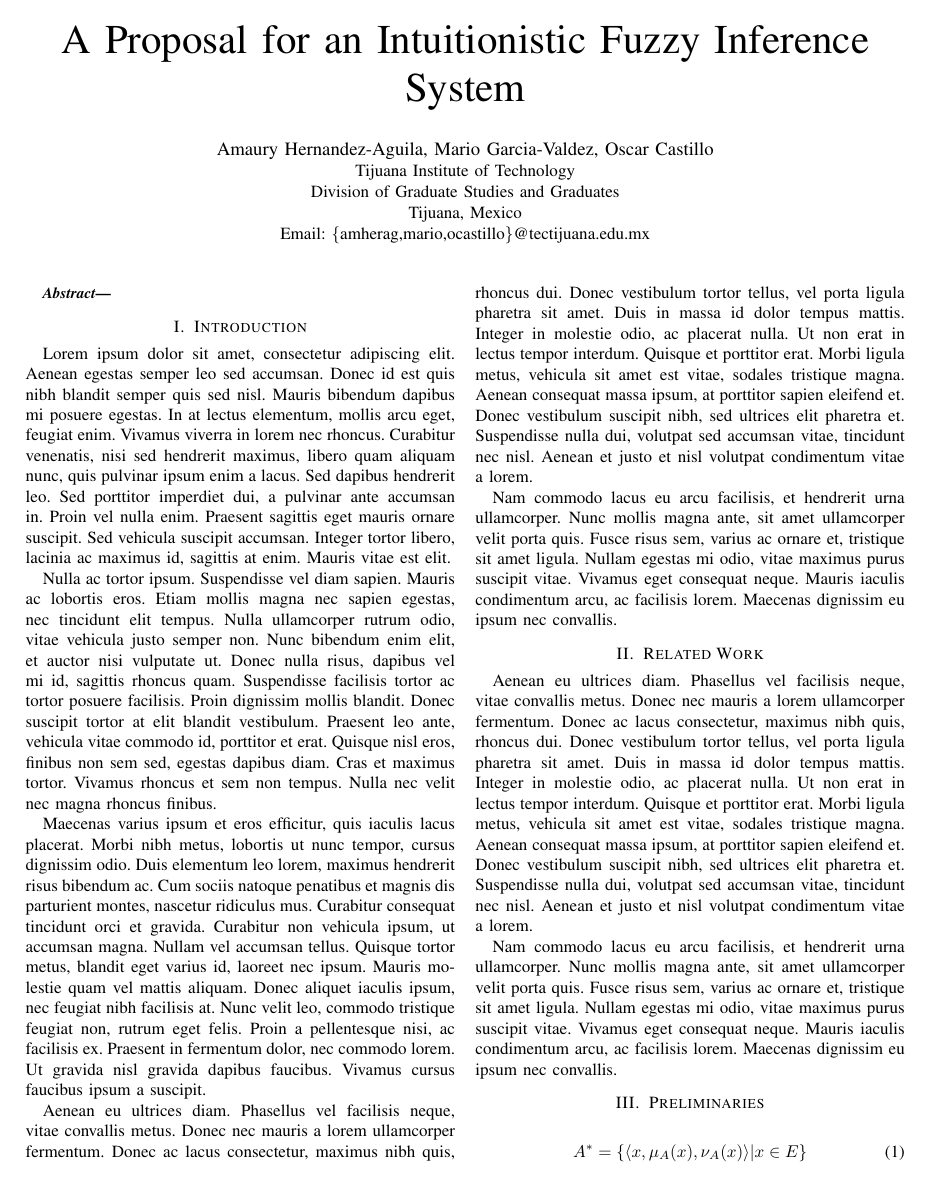
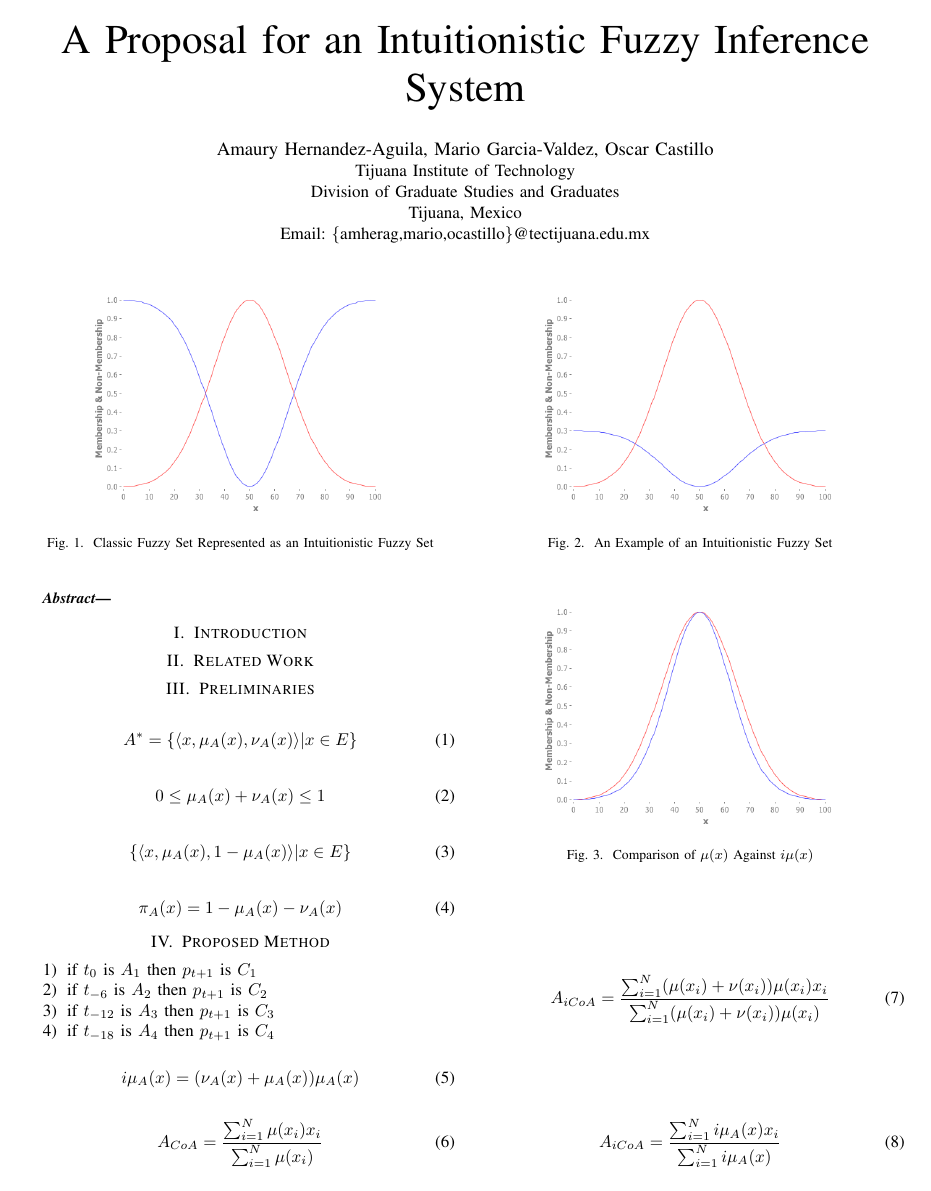
Before and after one commit to amherag/wcci-2016-a, a LaTeX paper (paper.tex): page 1 of 3 before the commit and page 1 of 2 after it. Compiled offline with pdfLaTeX; a missing font is replaced by an installed copy or a similar font; a LaTeX package or settings file that is missing is left out.

Commit message:
deleting lorem ipsum text

```diff
--- a/paper.tex
+++ b/paper.tex
@@ -146,21 +146,9 @@
 
 \section{Introduction}
 
-Lorem ipsum dolor sit amet, consectetur adipiscing elit. Aenean egestas semper leo sed accumsan. Donec id est quis nibh blandit semper quis sed nisl. Mauris bibendum dapibus mi posuere egestas. In at lectus elementum, mollis arcu eget, feugiat enim. Vivamus viverra in lorem nec rhoncus. Curabitur venenatis, nisi sed hendrerit maximus, libero quam aliquam nunc, quis pulvinar ipsum enim a lacus. Sed dapibus hendrerit leo. Sed porttitor imperdiet dui, a pulvinar ante accumsan in. Proin vel nulla enim. Praesent sagittis eget mauris ornare suscipit. Sed vehicula suscipit accumsan. Integer tortor libero, lacinia ac maximus id, sagittis at enim. Mauris vitae est elit.
 
-Nulla ac tortor ipsum. Suspendisse vel diam sapien. Mauris ac lobortis eros. Etiam mollis magna nec sapien egestas, nec tincidunt elit tempus. Nulla ullamcorper rutrum odio, vitae vehicula justo semper non. Nunc bibendum enim elit, et auctor nisi vulputate ut. Donec nulla risus, dapibus vel mi id, sagittis rhoncus quam. Suspendisse facilisis tortor ac tortor posuere facilisis. Proin dignissim mollis blandit. Donec suscipit tortor at elit blandit vestibulum. Praesent leo ante, vehicula vitae commodo id, porttitor et erat. Quisque nisl eros, finibus non sem sed, egestas dapibus diam. Cras et maximus tortor. Vivamus rhoncus et sem non tempus. Nulla nec velit nec magna rhoncus finibus.
-
-Maecenas varius ipsum et eros efficitur, quis iaculis lacus placerat. Morbi nibh metus, lobortis ut nunc tempor, cursus dignissim odio. Duis elementum leo lorem, maximus hendrerit risus bibendum ac. Cum sociis natoque penatibus et magnis dis parturient montes, nascetur ridiculus mus. Curabitur consequat tincidunt orci et gravida. Curabitur non vehicula ipsum, ut accumsan magna. Nullam vel accumsan tellus. Quisque tortor metus, blandit eget varius id, laoreet nec ipsum. Mauris molestie quam vel mattis aliquam. Donec aliquet iaculis ipsum, nec feugiat nibh facilisis at. Nunc velit leo, commodo tristique feugiat non, rutrum eget felis. Proin a pellentesque nisi, ac facilisis ex. Praesent in fermentum dolor, nec commodo lorem. Ut gravida nisl gravida dapibus faucibus. Vivamus cursus faucibus ipsum a suscipit.
-
-Aenean eu ultrices diam. Phasellus vel facilisis neque, vitae convallis metus. Donec nec mauris a lorem ullamcorper fermentum. Donec ac lacus consectetur, maximus nibh quis, rhoncus dui. Donec vestibulum tortor tellus, vel porta ligula pharetra sit amet. Duis in massa id dolor tempus mattis. Integer in molestie odio, ac placerat nulla. Ut non erat in lectus tempor interdum. Quisque et porttitor erat. Morbi ligula metus, vehicula sit amet est vitae, sodales tristique magna. Aenean consequat massa ipsum, at porttitor sapien eleifend et. Donec vestibulum suscipit nibh, sed ultrices elit pharetra et. Suspendisse nulla dui, volutpat sed accumsan vitae, tincidunt nec nisl. Aenean et justo et nisl volutpat condimentum vitae a lorem.
-
-Nam commodo lacus eu arcu facilisis, et hendrerit urna ullamcorper. Nunc mollis magna ante, sit amet ullamcorper velit porta quis. Fusce risus sem, varius ac ornare et, tristique sit amet ligula. Nullam egestas mi odio, vitae maximus purus suscipit vitae. Vivamus eget consequat neque. Mauris iaculis condimentum arcu, ac facilisis lorem. Maecenas dignissim eu ipsum nec convallis.
 
 \section{Related Work}
-
-Aenean eu ultrices diam. Phasellus vel facilisis neque, vitae convallis metus. Donec nec mauris a lorem ullamcorper fermentum. Donec ac lacus consectetur, maximus nibh quis, rhoncus dui. Donec vestibulum tortor tellus, vel porta ligula pharetra sit amet. Duis in massa id dolor tempus mattis. Integer in molestie odio, ac placerat nulla. Ut non erat in lectus tempor interdum. Quisque et porttitor erat. Morbi ligula metus, vehicula sit amet est vitae, sodales tristique magna. Aenean consequat massa ipsum, at porttitor sapien eleifend et. Donec vestibulum suscipit nibh, sed ultrices elit pharetra et. Suspendisse nulla dui, volutpat sed accumsan vitae, tincidunt nec nisl. Aenean et justo et nisl volutpat condimentum vitae a lorem.
-
-Nam commodo lacus eu arcu facilisis, et hendrerit urna ullamcorper. Nunc mollis magna ante, sit amet ullamcorper velit porta quis. Fusce risus sem, varius ac ornare et, tristique sit amet ligula. Nullam egestas mi odio, vitae maximus purus suscipit vitae. Vivamus eget consequat neque. Mauris iaculis condimentum arcu, ac facilisis lorem. Maecenas dignissim eu ipsum nec convallis.
 
 \section{Preliminaries}
 
```
Also changed, not shown: .#paper.tex (added, +1 -0 lines).
